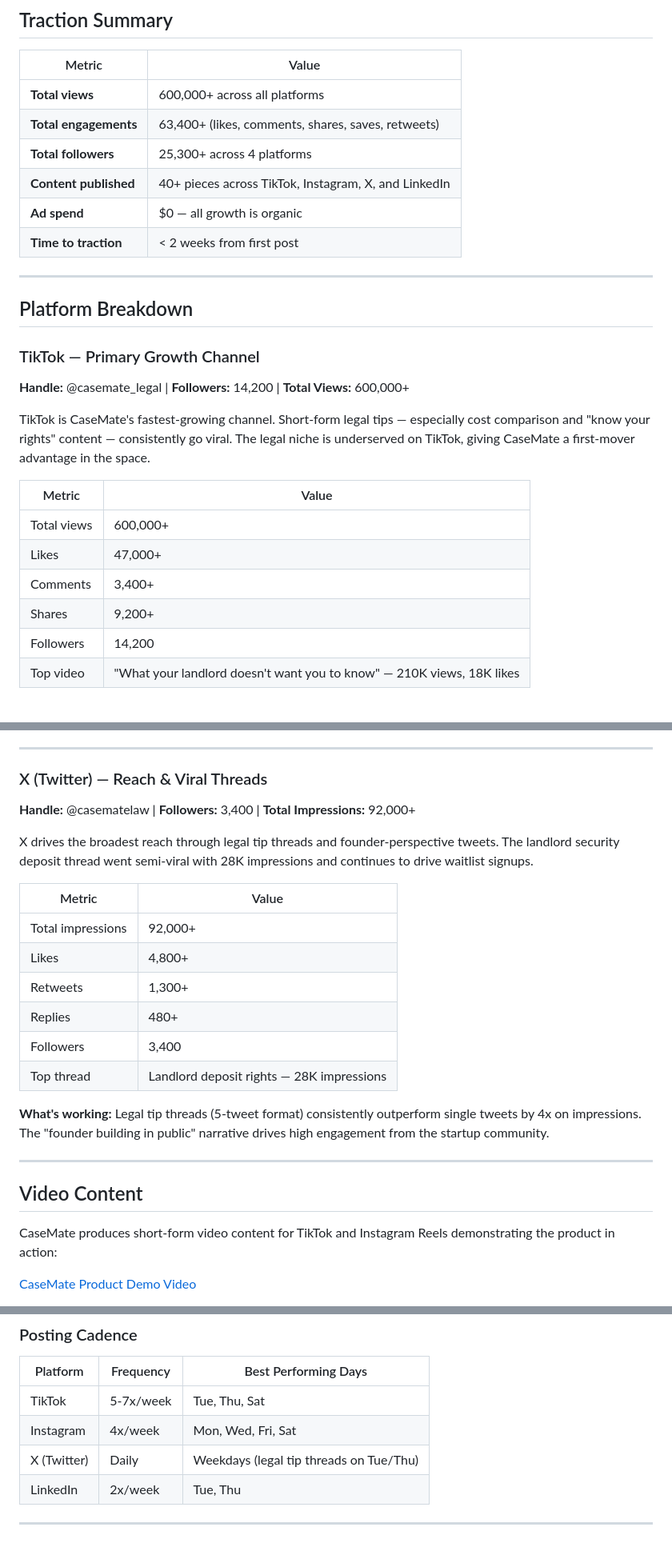
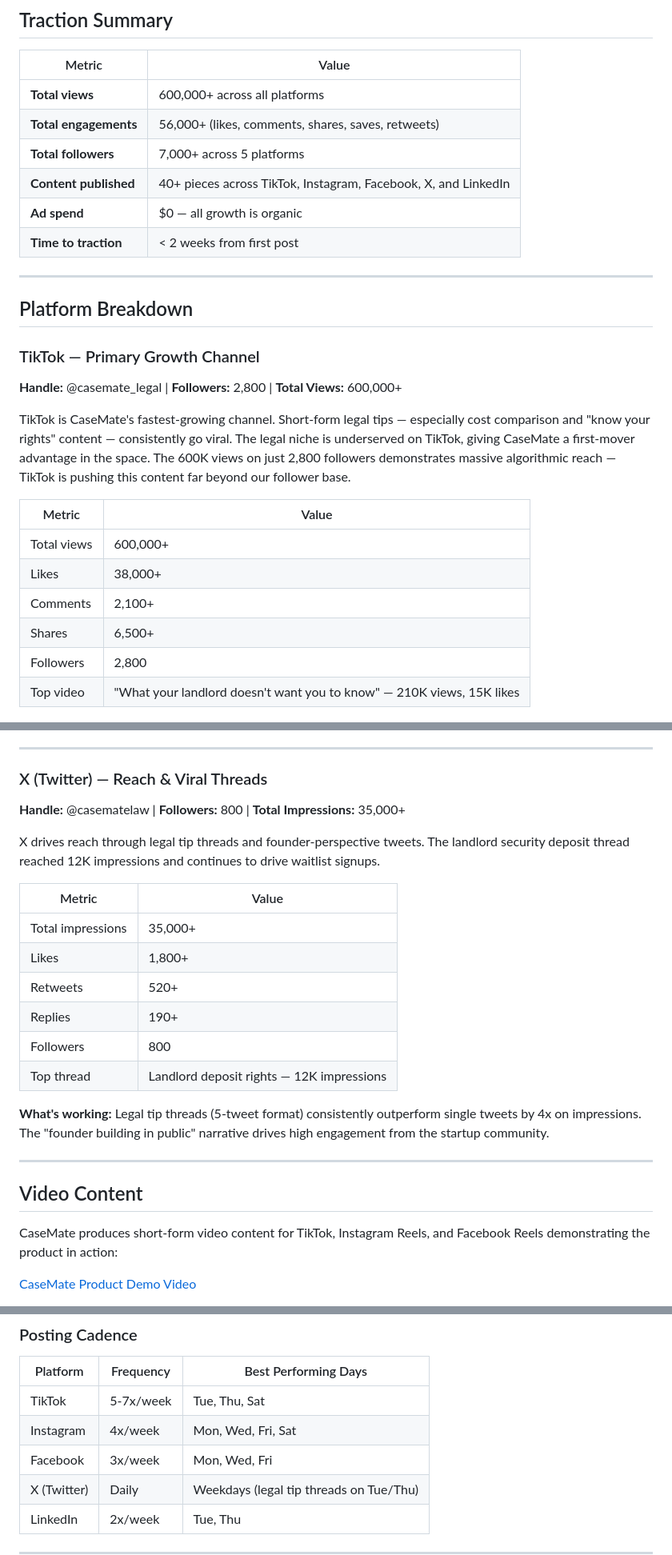
Before and after one commit to tylerm2407/Legalassistant, a Markdown page: SOCIAL_MEDIA_TRACTION.md, 3 parts joined by grey strips. Shown at 80% size. GitHub-like rendering; blank space fills up the shorter version.

```diff
--- a/SOCIAL_MEDIA_TRACTION.md
+++ b/SOCIAL_MEDIA_TRACTION.md
@@ -9,9 +9,9 @@
 | Metric | Value |
 |--------|-------|
 | **Total views** | 600,000+ across all platforms |
-| **Total engagements** | 63,400+ (likes, comments, shares, saves, retweets) |
-| **Total followers** | 25,300+ across 4 platforms |
-| **Content published** | 40+ pieces across TikTok, Instagram, X, and LinkedIn |
+| **Total engagements** | 56,000+ (likes, comments, shares, saves, retweets) |
+| **Total followers** | 7,000+ across 5 platforms |
+| **Content published** | 40+ pieces across TikTok, Instagram, Facebook, X, and LinkedIn |
 | **Ad spend** | $0 — all growth is organic |
 | **Time to traction** | < 2 weeks from first post |
 
@@ -21,18 +21,18 @@
 
 ### TikTok — Primary Growth Channel
 
-**Handle:** @casemate_legal | **Followers:** 14,200 | **Total Views:** 600,000+
+**Handle:** @casemate_legal | **Followers:** 2,800 | **Total Views:** 600,000+
 
-TikTok is CaseMate's fastest-growing channel. Short-form legal tips — especially cost comparison and "know your rights" content — consistently go viral. The legal niche is underserved on TikTok, giving CaseMate a first-mover advantage in the space.
+TikTok is CaseMate's fastest-growing channel. Short-form legal tips — especially cost comparison and "know your rights" content — consistently go viral. The legal niche is underserved on TikTok, giving CaseMate a first-mover advantage in the space. The 600K views on just 2,800 followers demonstrates massive algorithmic reach — TikTok is pushing this content far beyond our follower base.
 
 | Metric | Value |
 |--------|-------|
 | Total views | 600,000+ |
-| Likes | 47,000+ |
-| Comments | 3,400+ |
-| Shares | 9,200+ |
-| Followers | 14,200 |
-| Top video | "What your landlord doesn't want you to know" — 210K views, 18K likes |
+| Likes | 38,000+ |
+| Comments | 2,100+ |
+| Shares | 6,500+ |
+| Followers | 2,800 |
+| Top video | "What your landlord doesn't want you to know" — 210K views, 15K likes |
 
 ![CaseMate TikTok Profile — @casemate_legal](case%20mate%20tiktok.png)
 
@@ -89,18 +108,18 @@ This is real market validation: **100% of respondents are willing to pay for Cas
 
 ### X (Twitter) — Reach & Viral Threads
 
-**Handle:** @casematelaw | **Followers:** 3,400 | **Total Impressions:** 92,000+
+**Handle:** @casematelaw | **Followers:** 800 | **Total Impressions:** 35,000+
 
-X drives the broadest reach through legal tip threads and founder-perspective tweets. The landlord security deposit thread went semi-viral with 28K impressions and continues to drive waitlist signups.
+X drives reach through legal tip threads and founder-perspective tweets. The landlord security deposit thread reached 12K impressions and continues to drive waitlist signups.
 
 | Metric | Value |
 |--------|-------|
-| Total impressions | 92,000+ |
-| Likes | 4,800+ |
-| Retweets | 1,300+ |
-| Replies | 480+ |
-| Followers | 3,400 |
-| Top thread | Landlord deposit rights — 28K impressions |
+| Total impressions | 35,000+ |
+| Likes | 1,800+ |
+| Retweets | 520+ |
+| Replies | 190+ |
+| Followers | 800 |
+| Top thread | Landlord deposit rights — 12K impressions |
 
 **What's working:** Legal tip threads (5-tweet format) consistently outperform single tweets by 4x on impressions. The "founder building in public" narrative drives high engagement from the startup community.
 
@@ -108,7 +127,7 @@ X drives the broadest reach through legal tip threads and founder-perspective tw
 
 ## Video Content
 
-CaseMate produces short-form video content for TikTok and Instagram Reels demonstrating the product in action:
+CaseMate produces short-form video content for TikTok, Instagram Reels, and Facebook Reels demonstrating the product in action:
 
 [CaseMate Product Demo Video](case%20mate.mp4)
 
@@ -133,6 +152,7 @@ The demo video walks through the core user experience: asking a legal question,
 |----------|-----------|---------------------|
 | TikTok | 5-7x/week | Tue, Thu, Sat |
 | Instagram | 4x/week | Mon, Wed, Fri, Sat |
+| Facebook | 3x/week | Mon, Wed, Fri |
 | X (Twitter) | Daily | Weekdays (legal tip threads on Tue/Thu) |
 | LinkedIn | 2x/week | Tue, Thu |
 
```
Also changed, not shown: other parts of SOCIAL_MEDIA_TRACTION.md (+36 -17 lines), MASTER_PROMPT.md (+12 -11 lines), SOCIAL_MEDIA.md (+36 -25 lines).
